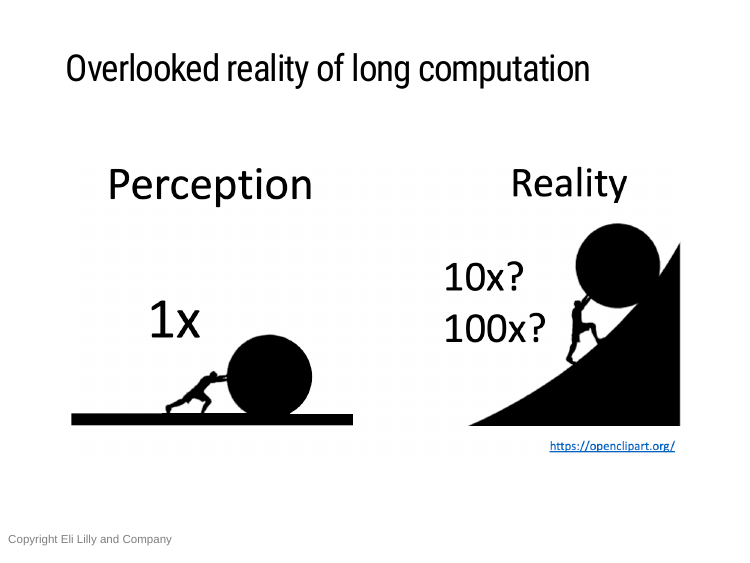
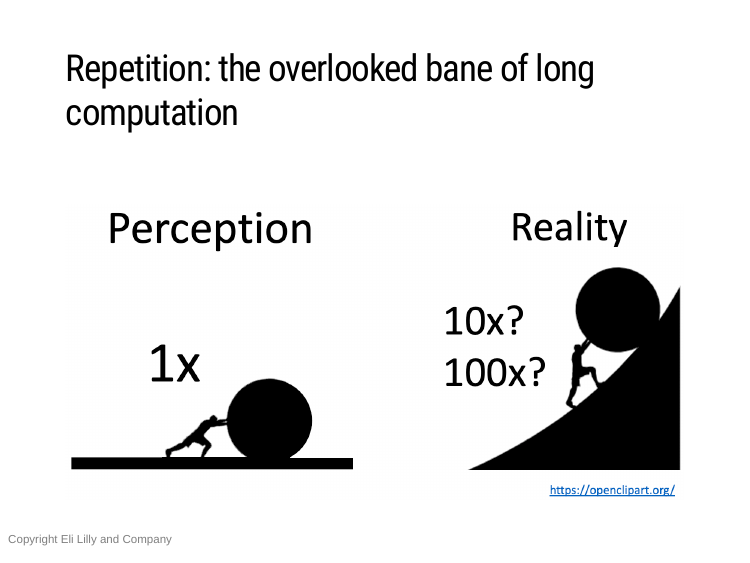
Before and after one commit to wlandau/rmedicine2021-slides, an R Markdown document (index.Rmd): page 3 of 31. The pictures show the slides in the output file index.html that the author committed with the source; the slides are laid out offline by our stand-in for remark.js, each with all of its steps uncovered, in fonts that may differ from those the slides ask for, and without slide numbers, shadows or browser add-ons.

Commit message:
refactor: rephrase title

```diff
--- a/index.Rmd
+++ b/index.Rmd
@@ -110,7 +110,7 @@ tar_destroy()
 
 ---
 
-## Overlooked reality of long computation
+## Repetition: the overlooked bane of long computation
 
 <br>
 
```
Also changed, not shown: index.html.
